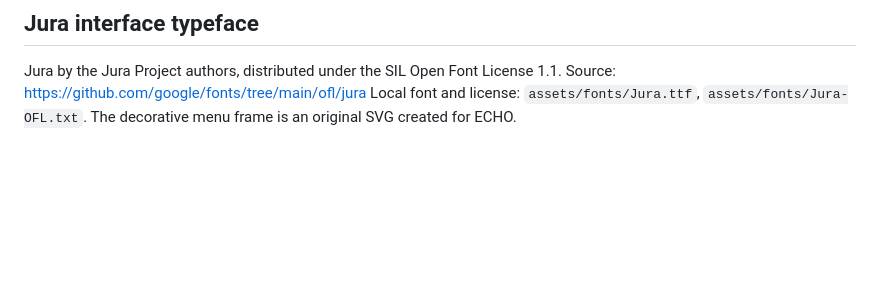
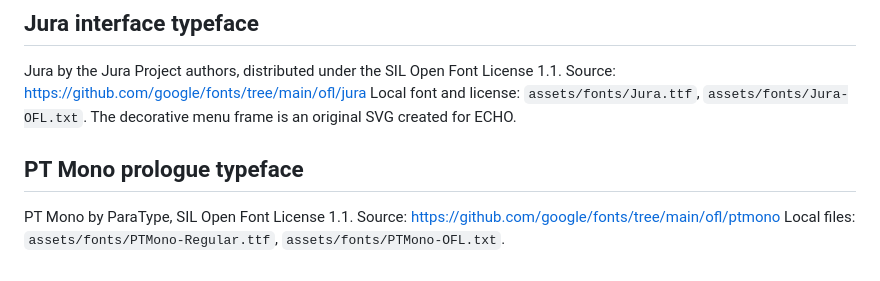
Before and after one commit to Nataliees/ECHO_restoration, a Markdown page: CREDITS.md, the part around the change. Rendered like a GitHub page; blank space fills up the shorter version.

```diff
--- a/CREDITS.md
+++ b/CREDITS.md
@@ -45,3 +45,9 @@ Jura by the Jura Project authors, distributed under the SIL Open Font License
 1.1. Source: https://github.com/google/fonts/tree/main/ofl/jura
 Local font and license: `assets/fonts/Jura.ttf`, `assets/fonts/Jura-OFL.txt`.
 The decorative menu frame is an original SVG created for ECHO.
+
+## PT Mono prologue typeface
+
+PT Mono by ParaType, SIL Open Font License 1.1.
+Source: https://github.com/google/fonts/tree/main/ofl/ptmono
+Local files: `assets/fonts/PTMono-Regular.ttf`, `assets/fonts/PTMono-OFL.txt`.
```
Also changed, not shown: README.md (+1 -1 lines), docs/prologue-mobile.png, docs/prologue.png, 3 other files.
